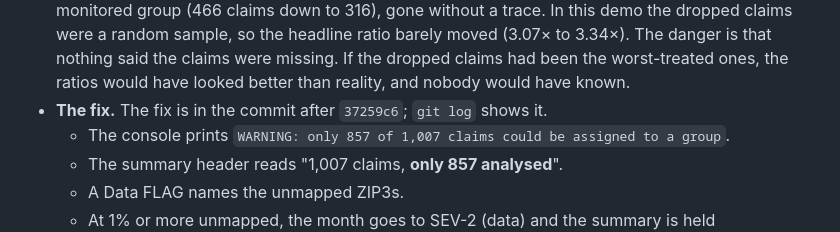
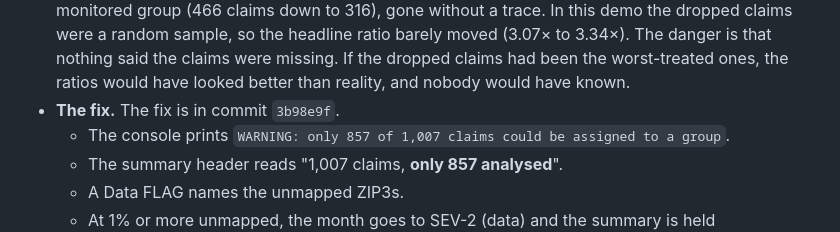
Before and after one commit to heurhm-lab/securing-code, a Markdown page: halcyon-model-monitoring/RECORDING_GUIDE.md, the part around the change. Rendered like a GitHub page.

Commit message:
Cite fix commit in recording guide
Co-Authored-By: Claude Opus 5.5 <noreply@anthropic.com>
Claude-Session: https://claude.ai/code/session_01NgfjVwtVFHzfeosDsByEWe

```diff
--- a/halcyon-model-monitoring/RECORDING_GUIDE.md
+++ b/halcyon-model-monitoring/RECORDING_GUIDE.md
@@ -45,7 +45,7 @@ Mention E2 to E4 in one sentence each.
   moved (3.07× to 3.34×). The danger is that nothing said the claims were missing.
   If the dropped claims had been the worst-treated ones, the ratios would have looked
   better than reality, and nobody would have known.
-- **The fix.** The fix is in the commit after `37259c6`; `git log` shows it.
+- **The fix.** The fix is in commit `3b98e9f`.
   - The console prints `WARNING: only 857 of 1,007 claims could be assigned to a group`.
   - The summary header reads "1,007 claims, **only 857 analysed**".
   - A Data FLAG names the unmapped ZIP3s.
```
